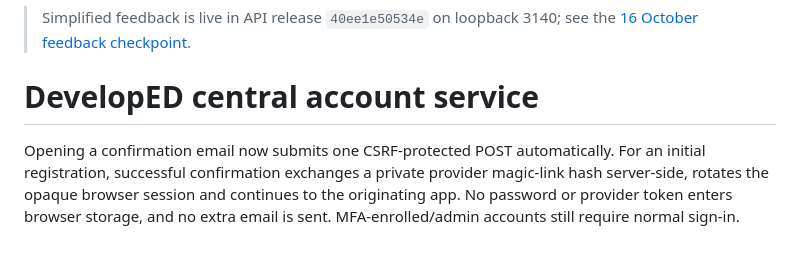
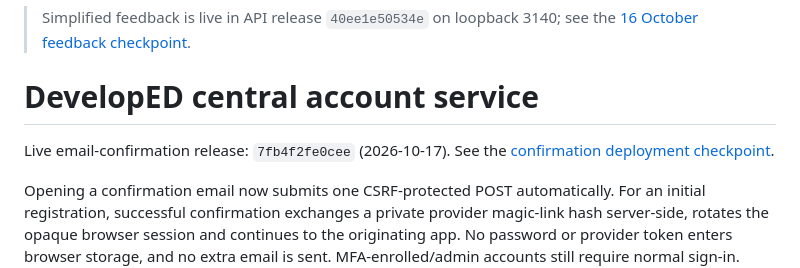
Before and after one commit to edemko/developed-web, a Markdown page: server/accounts/README.md, the part around the change. Rendered like a GitHub page; blank space fills up the shorter version.

Commit message:
Record verified email confirmation production release

```diff
--- a/server/accounts/README.md
+++ b/server/accounts/README.md
@@ -1,6 +1,9 @@
 > Simplified feedback is live in API release `40ee1e50534e` on loopback 3140; see the [16 October feedback checkpoint](deploy/feedback-checkpoint-20261016.md).
 
 # DevelopED central account service
+
+Live email-confirmation release: `7fb4f2fe0cee` (2026-10-17). See the
+[confirmation deployment checkpoint](deploy/email-confirmation-checkpoint-20261017.md).
 
 Opening a confirmation email now submits one CSRF-protected POST automatically.
 For an initial registration, successful confirmation exchanges a private provider
```
Also changed, not shown: 2 other files.
